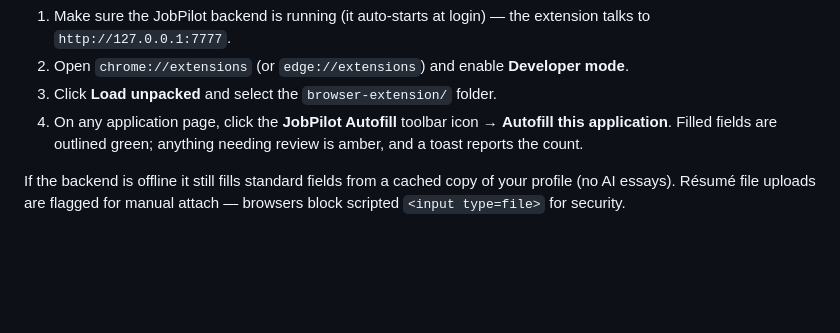
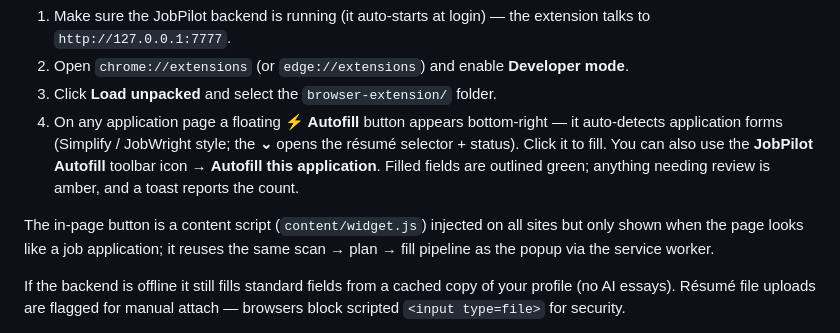
Before and after one commit to haidar-farhat/Personal-JobPilot, a Markdown page: README.md, the part around the change. Rendered like a GitHub page; blank space fills up the shorter version.

Commit message:
docs: note the in-page floating autofill button
Co-Authored-By: Claude Opus 4.8 <noreply@anthropic.com>

```diff
--- a/README.md
+++ b/README.md
@@ -248,9 +248,15 @@ so it stays within site ToS.
    talks to `http://127.0.0.1:7777`.
 2. Open `chrome://extensions` (or `edge://extensions`) and enable **Developer mode**.
 3. Click **Load unpacked** and select the `browser-extension/` folder.
-4. On any application page, click the **JobPilot Autofill** toolbar icon →
-   **Autofill this application**. Filled fields are outlined green; anything needing review
-   is amber, and a toast reports the count.
+4. On any application page a floating **⚡ Autofill** button appears bottom-right —
+   it auto-detects application forms (Simplify / JobWright style; the **⌄** opens the
+   résumé selector + status). Click it to fill. You can also use the **JobPilot Autofill**
+   toolbar icon → **Autofill this application**. Filled fields are outlined green; anything
+   needing review is amber, and a toast reports the count.
+
+The in-page button is a content script (`content/widget.js`) injected on all sites but
+only shown when the page looks like a job application; it reuses the same scan → plan →
+fill pipeline as the popup via the service worker.
 
 If the backend is offline it still fills standard fields from a cached copy of your profile
 (no AI essays). Résumé file uploads are flagged for manual attach — browsers block scripted
```
